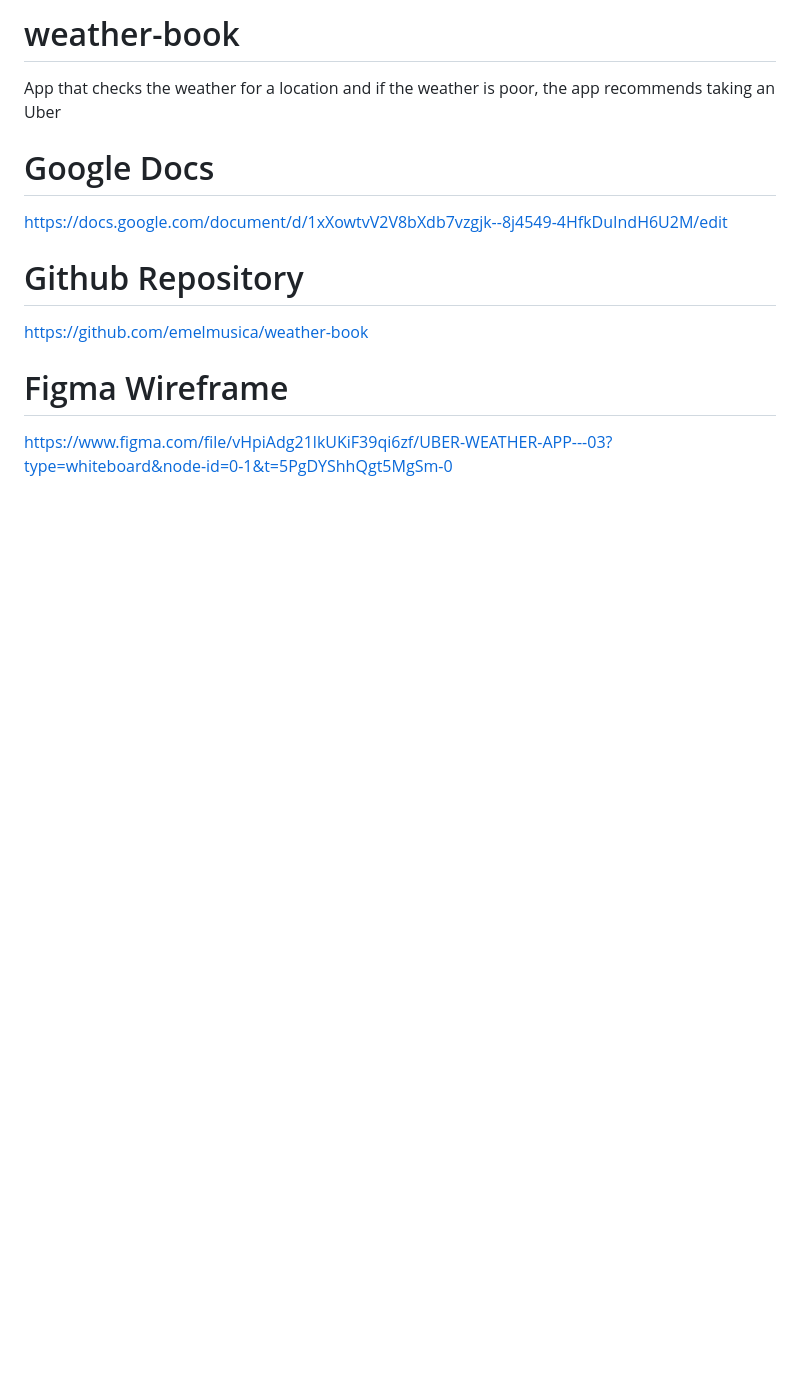
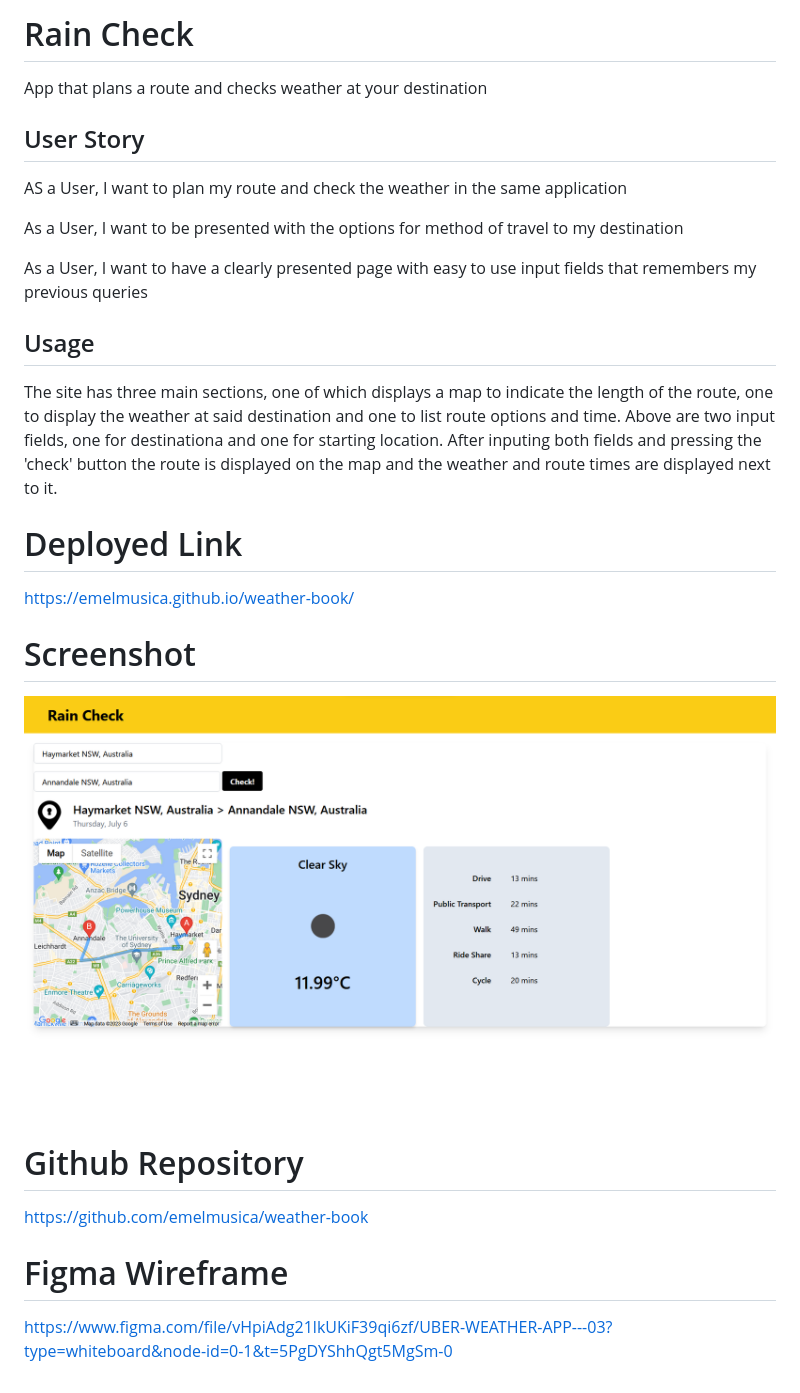
Before and after one commit to emelmusica/weather-book, a Markdown page: README.md, the part around the change. Drawn GitHub-style; pictures changed too: assets/screenshot.png (added); blank space fills up the shorter version.

```diff
--- a/README.md
+++ b/README.md
@@ -1,9 +1,22 @@
-# weather-book
-App that checks the weather for a location and if the weather is poor, the app recommends taking an Uber
+# Rain Check
+App that plans a route and checks weather at your destination
 
+## User Story
+AS a User, I want to plan my route and check the weather in the same application
 
-# Google Docs
-https://docs.google.com/document/d/1xXowtvV2V8bXdb7vzgjk--8j4549-4HfkDuIndH6U2M/edit
+As a User, I want to be presented with the options for method of travel to my destination
+
+As a User, I want to have a clearly presented page with easy to use input fields that remembers my previous queries
+
+## Usage
+The site has three main sections, one of which displays a map to indicate the length of the route, one to display the weather at said destination and one to list route options and time.
+Above are two input fields, one for destinationa and one for starting location. After inputing both fields and pressing the 'check' button the route is displayed on the map and the weather and route times are displayed next to it.
+
+# Deployed Link
+https://emelmusica.github.io/weather-book/
+
+# Screenshot
+![screenshot](./assets/screenshot.png)
 
 # Github Repository
 https://github.com/emelmusica/weather-book
```
